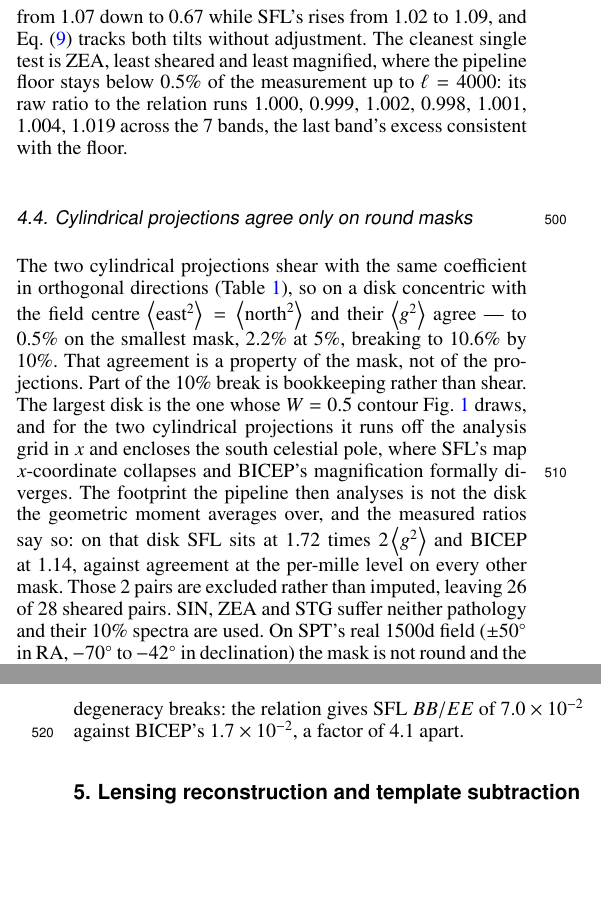
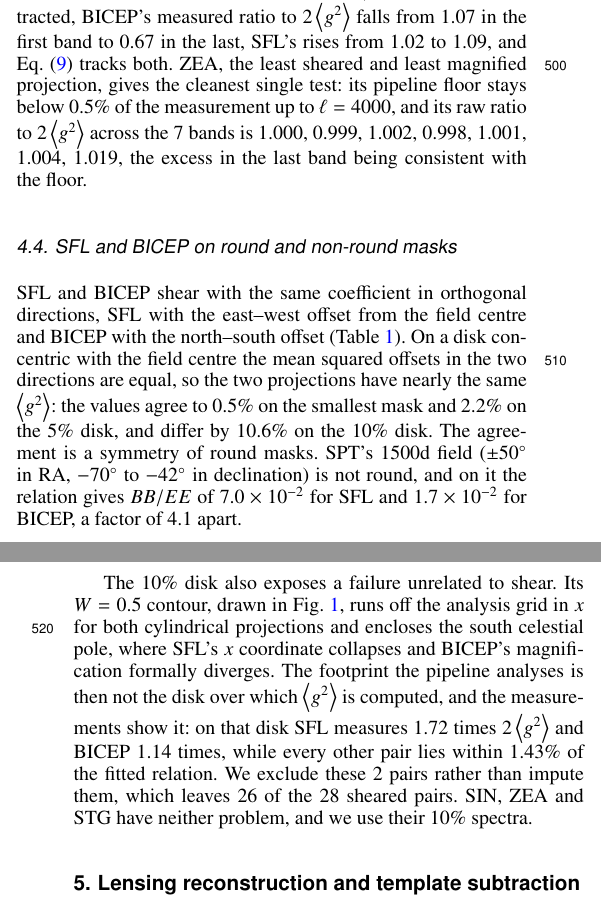
Before and after one commit to cailmdaley/flatsky-projection, a LaTeX paper (paper/main.tex): two parts of the columns of pages 7 and 8 of 12, joined at a grey line, cut at the place of the change, the shorter picture padded with empty space. Compiled offline with pdfLaTeX.

Commit message:
Sects. 3-4: plain rewrite of Simulations and pipeline and Results
Subsection headings name their content. Methods split into inputs, the two
legs (with the flat-sky E/B rotation placed where the Q/U leg uses it), masks,
and windows/selection. Results drop drumroll and slogan sentences; the 10%
disk exclusion is separated from the round-mask SFL/BICEP degeneracy, the
'per-mille agreement on every other mask' is replaced by the fit's worst case,
and the sample-independence sentence no longer claims the dynamic range in
<g^2> comes from the projections alone (the nested disks span 1-2.5 decades).

Co-Authored-By: Claude Opus 5.5 <noreply@anthropic.com>
Claude-Session: https://claude.ai/code/session_01XLAvmxABSmvcgMd4N5hUJb

```diff
--- a/paper/main.tex
+++ b/paper/main.tex
@@ -408 +401,0 @@ It does not: over $500 < \ell < \lwall$ and every configuration in which the lea
-The shear couples mode $\vbell$ only to $EE$ modes near $\abs{J^T\vbell} \approx \ell(1\pm g)$, so neighbouring bins do share source modes; the sharing is diluted below a percent by the many independent modes each bin averages.
@@ -413,3 +418,4 @@ The lone exception is STG, whose floor reaches a mean off-diagonal correlation o
   \caption{
     Measured $BB/EE$ against $\gsq$ for every usable sheared projection--mask pair (left), and its fractional residual from $2\gsq$ against disk sky fraction (right), both averaged over $1000<\ell<3000$.
     The line is $BB/EE = 2\gsq$, with nothing fitted; the band is the scatter about the fitted coefficient.
+    The two pairs excluded (SFL and BICEP on the 10\% disk) are discussed in Sect.~\ref{subsec:disks}.
@@ -426,4 +427,0 @@ The tilts come from the weight $C^{EE}(\ell\bar s)$ each pixel's leakage carries
-SFL is equal-area, and convexity lifts the $E$ power of its high-shear pixels on a falling spectrum, so its ratio rises with $\ell$.
-BICEP's shear grows fastest toward the pole, where it comes with magnification up to $\magfactor$; a magnified pixel reads the spectrum at a higher wavenumber, so on the damping tail its weight falls, and the ratio with it.
-On the 5\% disk BICEP's measured ratio to $2\gsq$ runs from $\tiltBICEPlo$ down to $\tiltBICEPhi$ while SFL's rises from $\tiltSFLlo$ to $\tiltSFLhi$, and Eq.~\eqref{eq:forward} tracks both tilts without adjustment.
-The cleanest single test is ZEA, least sheared and least magnified, where the pipeline floor stays below $0.5\%$ of the measurement up to $\ell = \ZEAfloorclean$: its raw ratio to the relation runs \ZEAbands\ across the \numbandbands\ bands, the last band's excess consistent with the floor.
@@ -430,14 +433,19 @@ The cleanest single test is ZEA, least sheared and least magnified, where the pi
+BICEP's shear grows fastest toward the pole, where its magnification reaches $\magfactor$; a magnified pixel reads the spectrum at a higher wavenumber, so on the damping tail its weight falls, and the ratio falls with it.
+On the 5\% disk, with the floor subtracted, BICEP's measured ratio to $2\gsq$ falls from $\tiltBICEPlo$ in the first band to $\tiltBICEPhi$ in the last, SFL's rises from $\tiltSFLlo$ to $\tiltSFLhi$, and Eq.~\eqref{eq:forward} tracks both.
+ZEA, the least sheared and least magnified projection, gives the cleanest single test: its pipeline floor stays below $0.5\%$ of the measurement up to $\ell = \ZEAfloorclean$, and its raw ratio to $2\gsq$ across the \numbandbands\ bands is \ZEAbands, the excess in the last band being consistent with the floor.
 
-\subsection{Cylindrical projections agree only on round masks} \label{subsec:disks}
+\subsection{SFL and BICEP on round and non-round masks} \label{subsec:disks}
 
-The two cylindrical projections shear with the same coefficient in orthogonal directions (Table~\ref{table:projs}), so on a disk concentric with the field centre $\expval{\text{east}^2} = \expval{\text{north}^2}$ and their $\gsq$ agree --- to \sflbicepsmall\ on the smallest mask, \sflbicepfive\ at 5\%, breaking to \sflbicepten\ by 10\%.
-That agreement is a property of the mask, not of the projections.
-Part of the 10\% break is bookkeeping rather than shear.
-The largest disk is the one whose $W = 0.5$ contour Fig.~\ref{fig:invariants} draws, and for the two cylindrical projections it runs off the analysis grid in $x$ and encloses the south celestial pole, where SFL's map $x$-coordinate collapses and BICEP's magnification formally diverges.
-The footprint the pipeline then analyses is not the disk the geometric moment averages over, and the measured ratios say so: on that disk SFL sits at $\clippedSFL$ times $2\gsq$ and BICEP at $\clippedBICEP$, against agreement at the per-mille level on every other mask.
-Those \numclipped\ pairs are excluded rather than imputed, leaving \numpairs\ of \numpairstotal\ sheared pairs.
-SIN, ZEA and STG suffer neither pathology and their 10\% spectra are used.
-On SPT's real 1500d field ($\pm\SI{50}{\degree}$ in RA, \SIrange{-70}{-42}{\degree} in declination) the mask is not round and the degeneracy breaks: the relation gives SFL $BB/EE$ of \tfdSFL\ against BICEP's \tfdBICEP, a factor of $\tfdratio$ apart.
+SFL and BICEP shear with the same coefficient in orthogonal directions, SFL with the east--west offset from the field centre and BICEP with the north--south offset (Table~\ref{table:projs}).
+On a disk concentric with the field centre the mean squared offsets in the two directions are equal, so the two projections have nearly the same $\gsq$: the values agree to \sflbicepsmall\ on the smallest mask and \sflbicepfive\ on the 5\% disk, and differ by \sflbicepten\ on the 10\% disk.
+The agreement is a symmetry of round masks.
+SPT's 1500d field ($\pm\SI{50}{\degree}$ in RA, \SIrange{-70}{-42}{\degree} in declination) is not round, and on it the relation gives $BB/EE$ of \tfdSFL\ for SFL and \tfdBICEP\ for BICEP, a factor of $\tfdratio$ apart.
+
+The 10\% disk also exposes a failure unrelated to shear.
+Its $W = 0.5$ contour, drawn in Fig.~\ref{fig:invariants}, runs off the analysis grid in $x$ for both cylindrical projections and encloses the south celestial pole, where SFL's $x$ coordinate collapses and BICEP's magnification formally diverges.
+The footprint the pipeline analyses is then not the disk over which $\gsq$ is computed, and the measurements show it: on that disk SFL measures $\clippedSFL$ times $2\gsq$ and BICEP $\clippedBICEP$ times, while every other pair lies within \fitworst\ of the fitted relation.
+We exclude these \numclipped\ pairs rather than impute them, which leaves \numpairs\ of the \numpairstotal\ sheared pairs.
+SIN, ZEA and STG have neither problem, and we use their 10\% spectra.
 
 \section{Lensing reconstruction and template subtraction} \label{sec:lensing}
 
```
Also changed, not shown: paper/main.tex (49 more changed lines).
